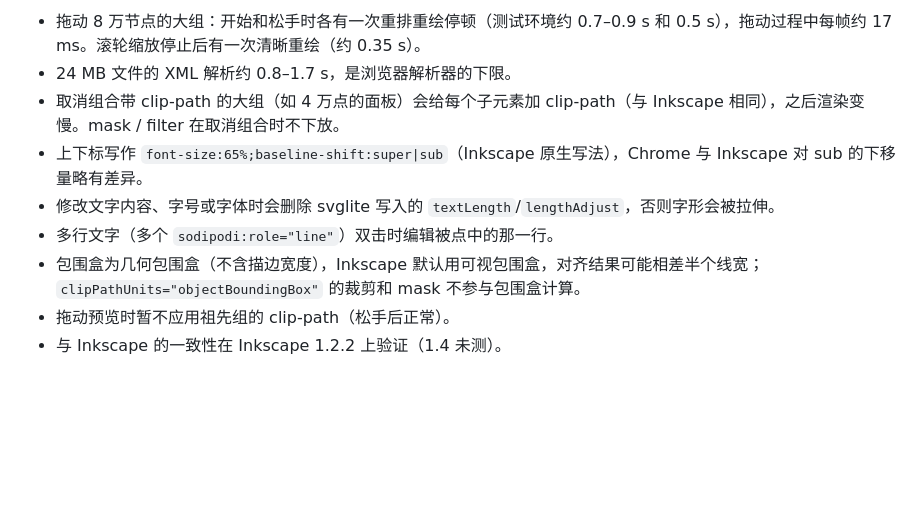
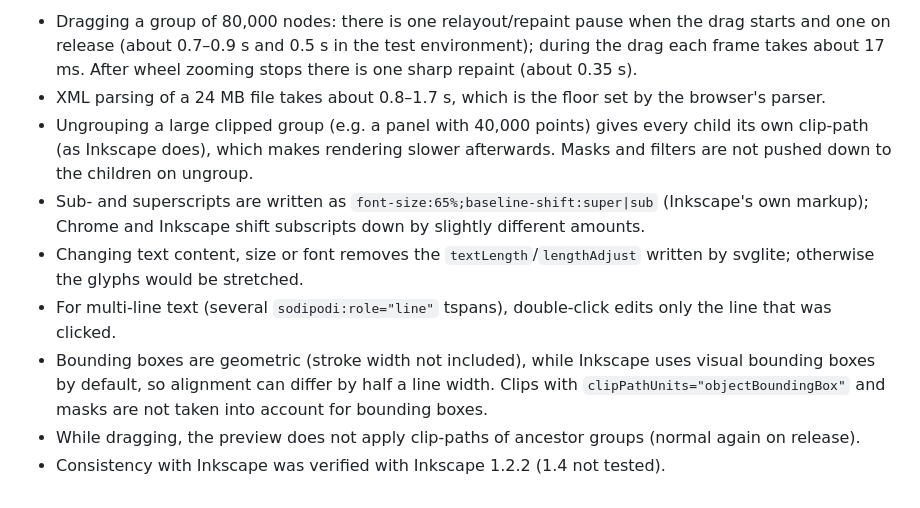
Before and after one commit to JieqiangHe/minisvg, a Markdown page: README.md, the part around one of its changes. Rendered like a GitHub page; blank space fills up the shorter version.

Commit message:
Translate README to English
Co-Authored-By: Claude Opus 5.5 <noreply@anthropic.com>
Claude-Session: https://claude.ai/code/session_0119bmjTzyyxiBjHe8a1PxgK

```diff
--- a/README.md
+++ b/README.md
@@ -39,10 +41,10 @@ node test/features.mjs                                       # 其余功能回
 
-- 拖动 8 万节点的大组：开始和松手时各有一次重排重绘停顿（测试环境约 0.7–0.9 s 和 0.5 s），拖动过程中每帧约 17 ms。滚轮缩放停止后有一次清晰重绘（约 0.35 s）。
-- 24 MB 文件的 XML 解析约 0.8–1.7 s，是浏览器解析器的下限。
-- 取消组合带 clip-path 的大组（如 4 万点的面板）会给每个子元素加 clip-path（与 Inkscape 相同），之后渲染变慢。mask / filter 在取消组合时不下放。
-- 上下标写作 `font-size:65%;baseline-shift:super|sub`（Inkscape 原生写法），Chrome 与 Inkscape 对 sub 的下移量略有差异。
-- 修改文字内容、字号或字体时会删除 svglite 写入的 `textLength`/`lengthAdjust`，否则字形会被拉伸。
-- 多行文字（多个 `sodipodi:role="line"`）双击时编辑被点中的那一行。
-- 包围盒为几何包围盒（不含描边宽度），Inkscape 默认用可视包围盒，对齐结果可能相差半个线宽；`clipPathUnits="objectBoundingBox"` 的裁剪和 mask 不参与包围盒计算。
-- 拖动预览时暂不应用祖先组的 clip-path（松手后正常）。
-- 与 Inkscape 的一致性在 Inkscape 1.2.2 上验证（1.4 未测）。
+- Dragging a group of 80,000 nodes: there is one relayout/repaint pause when the drag starts and one on release (about 0.7–0.9 s and 0.5 s in the test environment); during the drag each frame takes about 17 ms. After wheel zooming stops there is one sharp repaint (about 0.35 s).
+- XML parsing of a 24 MB file takes about 0.8–1.7 s, which is the floor set by the browser's parser.
+- Ungrouping a large clipped group (e.g. a panel with 40,000 points) gives every child its own clip-path (as Inkscape does), which makes rendering slower afterwards. Masks and filters are not pushed down to the children on ungroup.
+- Sub- and superscripts are written as `font-size:65%;baseline-shift:super|sub` (Inkscape's own markup); Chrome and Inkscape shift subscripts down by slightly different amounts.
+- Changing text content, size or font removes the `textLength`/`lengthAdjust` written by svglite; otherwise the glyphs would be stretched.
+- For multi-line text (several `sodipodi:role="line"` tspans), double-click edits only the line that was clicked.
+- Bounding boxes are geometric (stroke width not included), while Inkscape uses visual bounding boxes by default, so alignment can differ by half a line width. Clips with `clipPathUnits="objectBoundingBox"` and masks are not taken into account for bounding boxes.
+- While dragging, the preview does not apply clip-paths of ancestor groups (normal again on release).
+- Consistency with Inkscape was verified with Inkscape 1.2.2 (1.4 not tested).
```
Also changed, not shown: other parts of README.md (+28 -26 lines).
